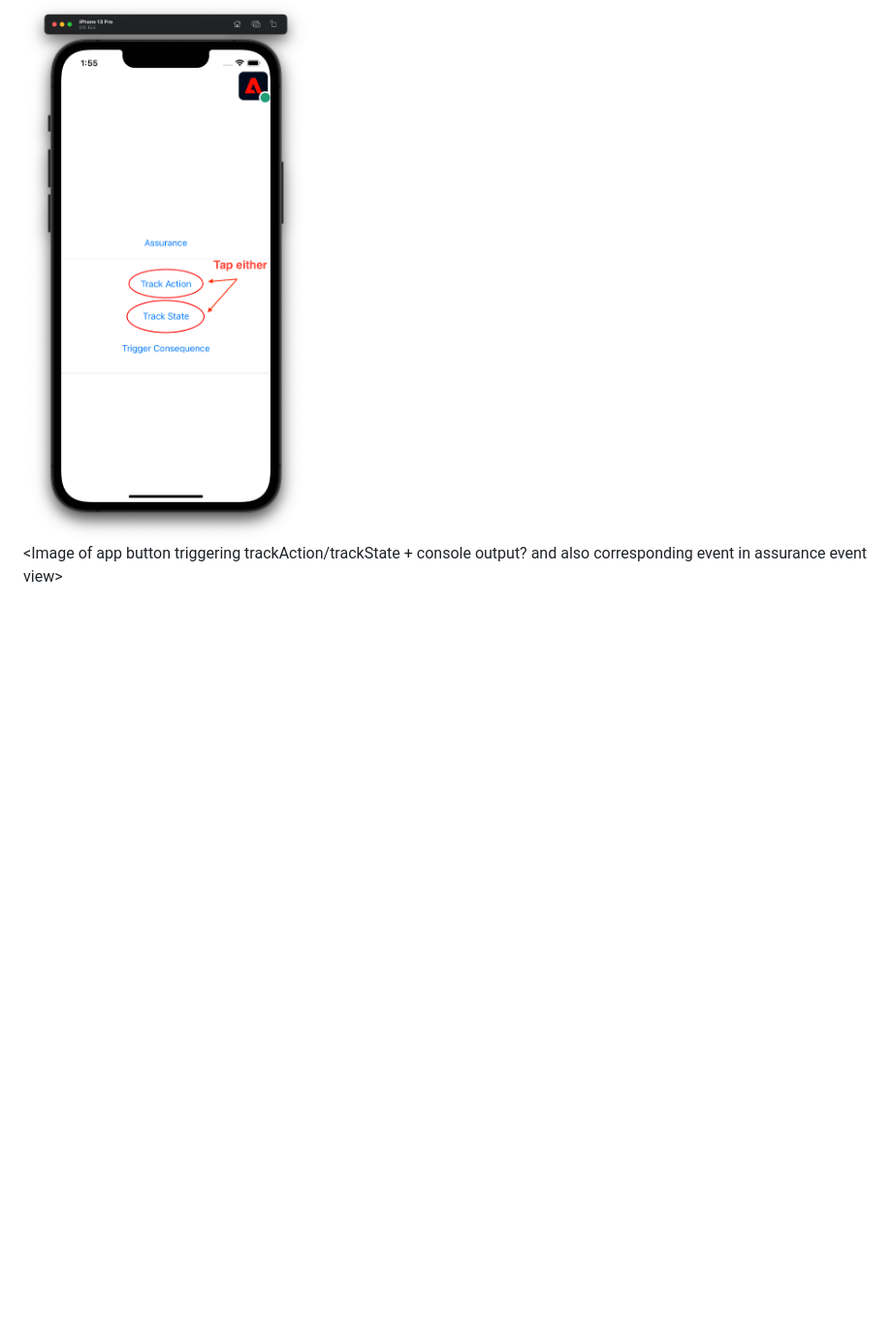
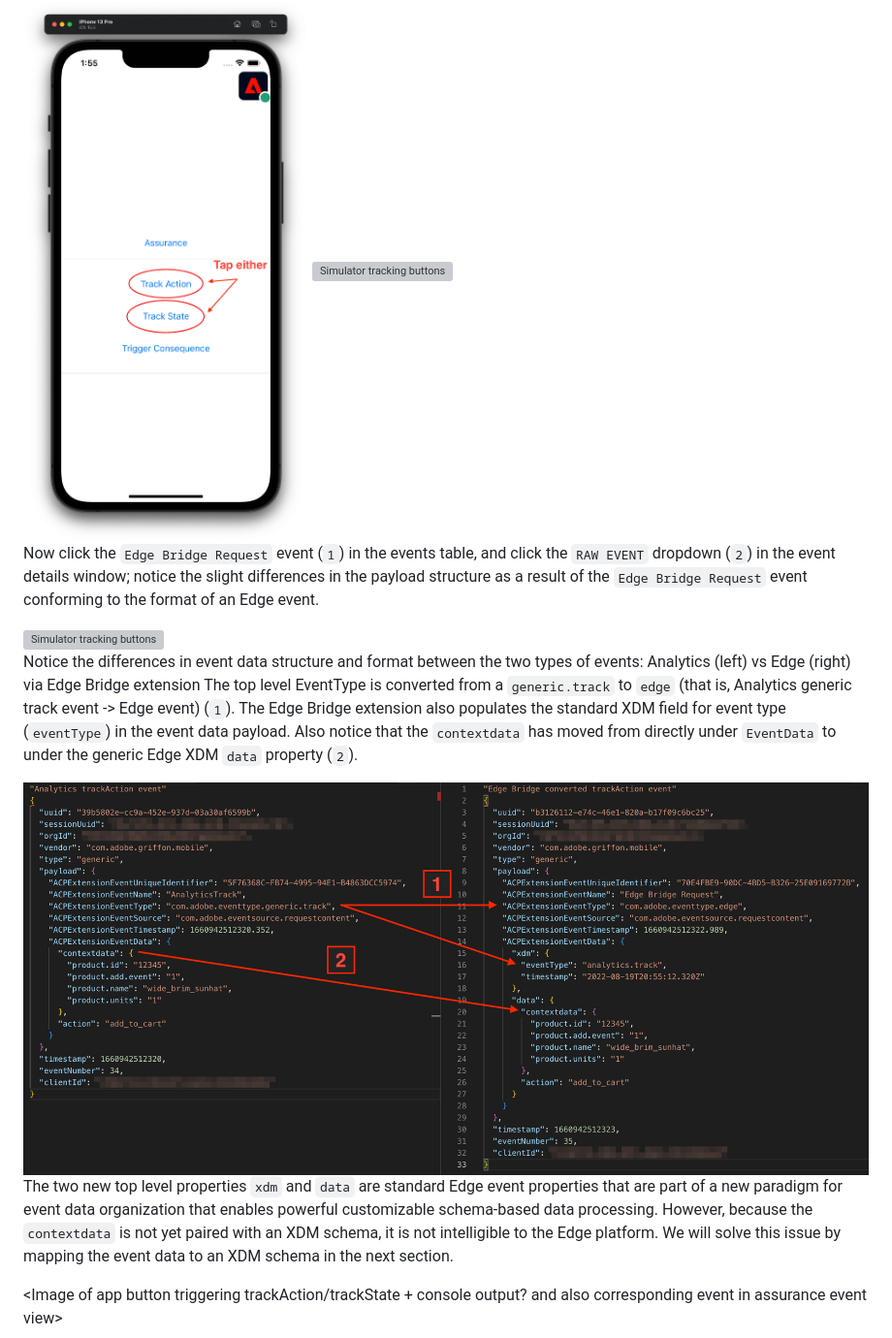
Before and after one commit to adobe/aepsdk-edgebridge-ios, a Markdown page: Documentation/tutorials/edge-bridge-tutorial.md, the part around one of its changes. Shown at 97% size. Rendered like a GitHub page; pictures changed too: Documentation/assets/edge-bridge-tutorial/analytics-edge-bridge-conversion.jpg (added); blank space fills up the shorter version; grey boxes are pictures that could not be loaded.

Commit message:
Fleshing out assurance event validation and event conversion comparison

```diff
--- a/Documentation/tutorials/edge-bridge-tutorial.md
+++ b/Documentation/tutorials/edge-bridge-tutorial.md
@@ -203,5 +234,17 @@ In order to see Edge Bridge events, trigger a `trackAction` and/or `trackState`
 
 <img src="../assets/edge-bridge-tutorial/simulator-track-buttons.jpg" alt="Simulator tracking buttons" width="400"/>
+<img src="../assets/edge-bridge-tutorial/assurance-analytics-track-event.jpg" alt="Simulator tracking buttons" width="800"/>
+
+Now click the `Edge Bridge Request` event (`1`) in the events table, and click the `RAW EVENT` dropdown (`2`) in the event details window; notice the slight differences in the payload structure as a result of the `Edge Bridge Request` event conforming to the format of an Edge event.
+
+<img src="../assets/edge-bridge-tutorial/assurance-edge-bridge-track-event.jpg" alt="Simulator tracking buttons" width="800"/>
+
+Notice the differences in event data structure and format between the two types of events: Analytics (left) vs Edge (right) via Edge Bridge extension
+The top level EventType is converted from a `generic.track` to `edge` (that is, Analytics generic track event -> Edge event) (`1`). The Edge Bridge extension also populates the standard XDM field for event type (`eventType`) in the event data payload. Also notice that the `contextdata` has moved from directly under `EventData` to under the generic Edge XDM `data` property (`2`).
+
+<img src="../assets/edge-bridge-tutorial/analytics-edge-bridge-conversion.jpg" alt="Comparison of event data between analytics and edge bridge events" width="900"/>
+
+The two new top level properties `xdm` and `data` are standard Edge event properties that are part of a new paradigm for event data organization that enables powerful customizable schema-based data processing. However, because the `contextdata` is not yet paired with an XDM schema, it is not intelligible to the Edge platform. We will solve this issue by mapping the event data to an XDM schema in the next section.
 
 <Image of app button triggering trackAction/trackState + console output? and also corresponding event in assurance event view>
 
```
Also changed, not shown: other parts of Documentation/tutorials/edge-bridge-tutorial.md (+32 -1 lines), 2 other files.
